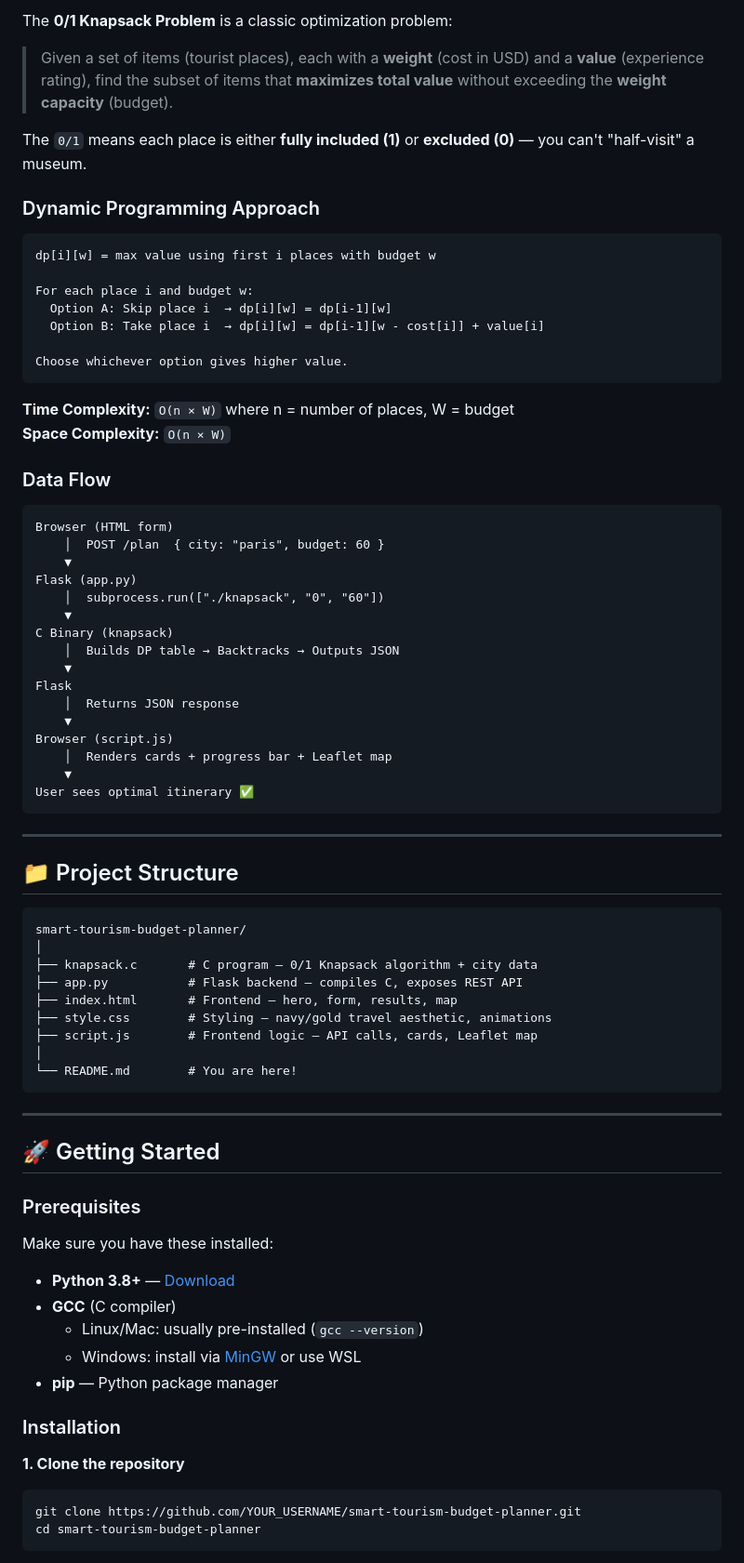
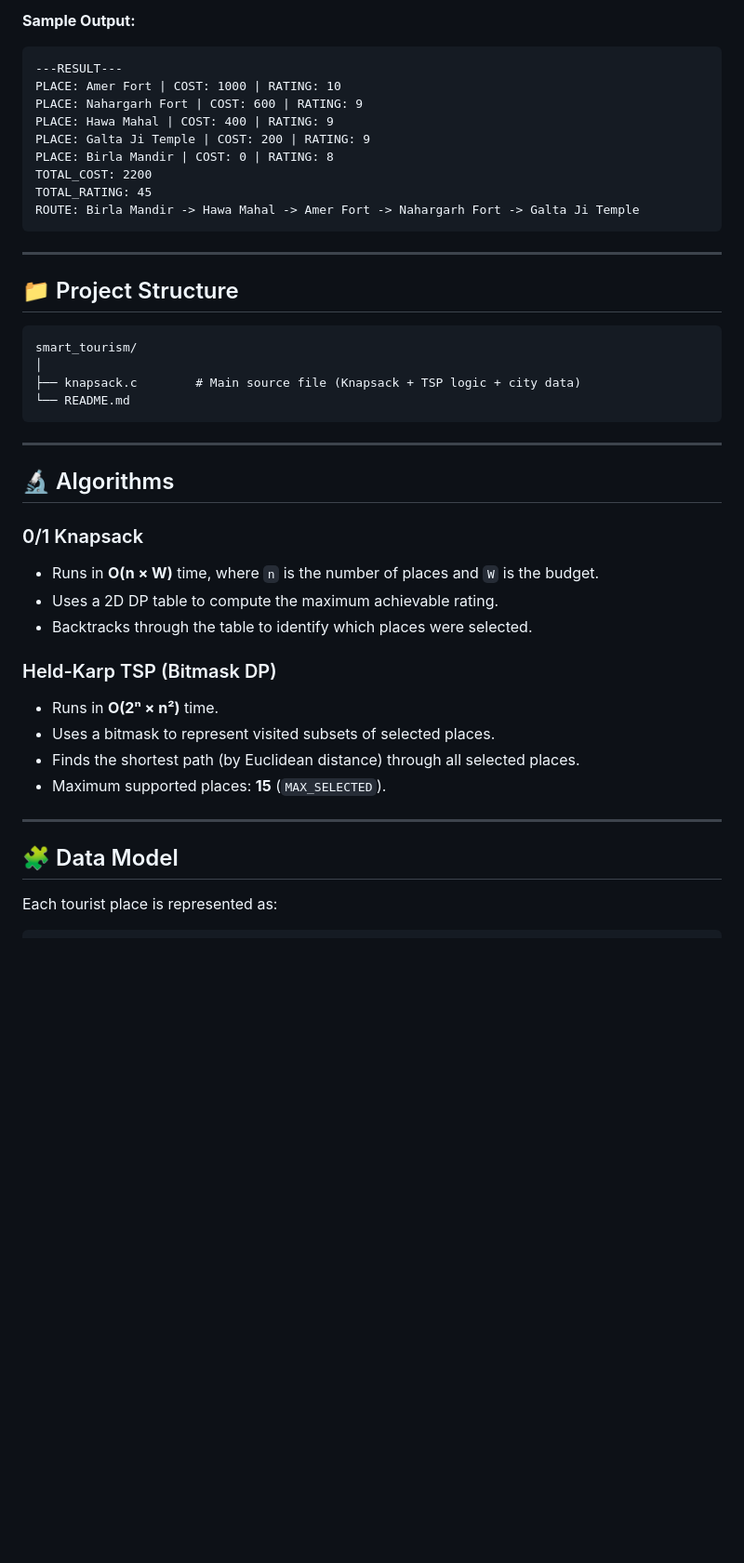
Before and after one commit to aditigupta217/Smart_Tourism_Project_DAA, a Markdown page: README.md, the part around one of its changes. Shown at 93% size. GitHub-like rendering; blank space fills up the shorter version.

````diff
--- a/README.md
+++ b/README.md
@@ -74,44 +57,16 @@ This project is also a great learning resource for students studying **Data Stru
 
-The **0/1 Knapsack Problem** is a classic optimization problem:
-
-> Given a set of items (tourist places), each with a **weight** (cost in USD) and a **value** (experience rating), find the subset of items that **maximizes total value** without exceeding the **weight capacity** (budget).
-
-The `0/1` means each place is either **fully included (1)** or **excluded (0)** — you can't "half-visit" a museum.
-
-### Dynamic Programming Approach
+**Sample Output:**
 
 ```
-dp[i][w] = max value using first i places with budget w
-
-For each place i and budget w:
-  Option A: Skip place i  → dp[i][w] = dp[i-1][w]
-  Option B: Take place i  → dp[i][w] = dp[i-1][w - cost[i]] + value[i]
-
-Choose whichever option gives higher value.
-```
-
-**Time Complexity:** `O(n × W)` where n = number of places, W = budget
-**Space Complexity:** `O(n × W)`
-
-### Data Flow
-
-```
-Browser (HTML form)
-    │  POST /plan  { city: "paris", budget: 60 }
-    ▼
-Flask (app.py)
-    │  subprocess.run(["./knapsack", "0", "60"])
-    ▼
-C Binary (knapsack)
-    │  Builds DP table → Backtracks → Outputs JSON
-    ▼
-Flask
-    │  Returns JSON response
-    ▼
-Browser (script.js)
-    │  Renders cards + progress bar + Leaflet map
-    ▼
-User sees optimal itinerary ✅
+---RESULT---
+PLACE: Amer Fort | COST: 1000 | RATING: 10
+PLACE: Nahargarh Fort | COST: 600 | RATING: 9
+PLACE: Hawa Mahal | COST: 400 | RATING: 9
+PLACE: Galta Ji Temple | COST: 200 | RATING: 9
+PLACE: Birla Mandir | COST: 0 | RATING: 8
+TOTAL_COST: 2200
+TOTAL_RATING: 45
+ROUTE: Birla Mandir -> Hawa Mahal -> Amer Fort -> Nahargarh Fort -> Galta Ji Temple
 ```
 
 ---
@@ -119,36 +74,30 @@ User sees optimal itinerary ✅
 ## 📁 Project Structure
 
 ```
-smart-tourism-budget-planner/
+smart_tourism/
 │
-├── knapsack.c       # C program — 0/1 Knapsack algorithm + city data
-├── app.py           # Flask backend — compiles C, exposes REST API
-├── index.html       # Frontend — hero, form, results, map
-├── style.css        # Styling — navy/gold travel aesthetic, animations
-├── script.js        # Frontend logic — API calls, cards, Leaflet map
-│
-└── README.md        # You are here!
+├── knapsack.c        # Main source file (Knapsack + TSP logic + city data)
+└── README.md
 ```
 
 ---
 
-## 🚀 Getting Started
+## 🔬 Algorithms
 
-### Prerequisites
+### 0/1 Knapsack
+- Runs in **O(n × W)** time, where `n` is the number of places and `W` is the budget.
+- Uses a 2D DP table to compute the maximum achievable rating.
+- Backtracks through the table to identify which places were selected.
 
-Make sure you have these installed:
+### Held-Karp TSP (Bitmask DP)
+- Runs in **O(2ⁿ × n²)** time.
+- Uses a bitmask to represent visited subsets of selected places.
+- Finds the shortest path (by Euclidean distance) through all selected places.
+- Maximum supported places: **15** (`MAX_SELECTED`).
 
-- **Python 3.8+** — [Download](https://python.org/downloads)
-- **GCC** (C compiler)
-  - Linux/Mac: usually pre-installed (`gcc --version`)
-  - Windows: install via [MinGW](https://www.mingw-w64.org/) or use WSL
-- **pip** — Python package manager
+---
 
-### Installation
+## 🧩 Data Model
 
-**1. Clone the repository**
-```bash
-git clone https://github.com/YOUR_USERNAME/smart-tourism-budget-planner.git
-cd smart-tourism-budget-planner
-```
+Each tourist place is represented as:
 
````
Also changed, not shown: other parts of README.md (+58 -202 lines).
